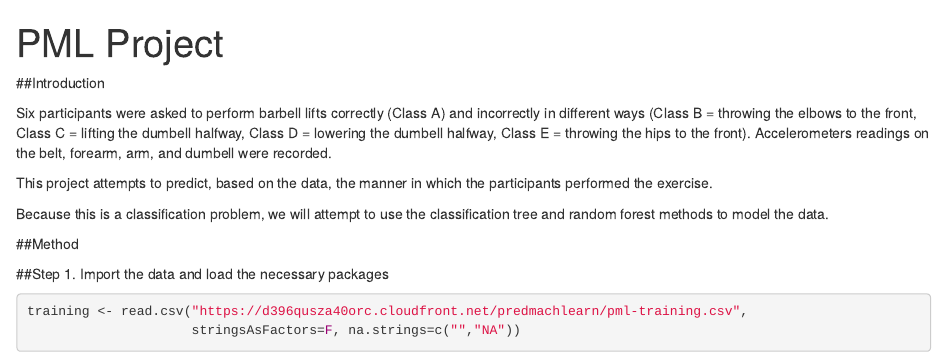
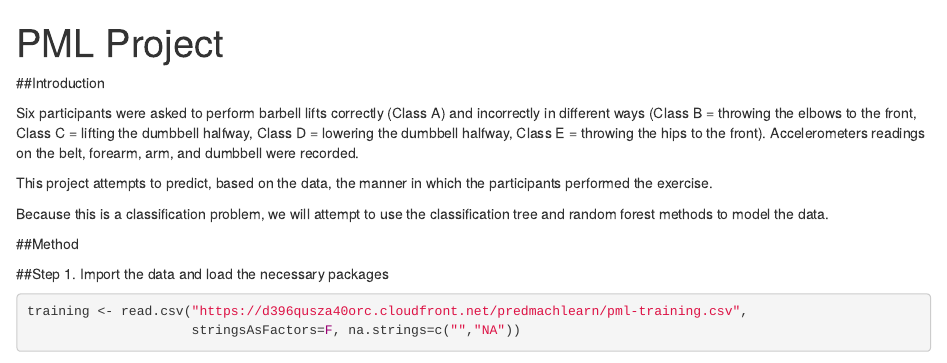
Before and after one commit to msjewu/machinelearning, an R Markdown document (PML_assignment.Rmd): the page in a window 1100 px wide, from its top. Rendered offline with R 4.5, knitr and Pandoc, with nearby package versions; some code elsewhere in the file could not run offline.

Commit message:
Update PML_assignment.Rmd

```diff
--- a/PML_assignment.Rmd
+++ b/PML_assignment.Rmd
@@ -9,7 +9,7 @@ setwd("D:/Courses/8 - Practical Machine Learning/Course Project")
 
 ##Introduction
 
-Six participants were asked to perform barbell lifts correctly (Class A) and incorrectly in different ways (Class B = throwing the elbows to the front, Class C = lifting the dumbell halfway, Class D = lowering the dumbell halfway, Class E = throwing the hips to the front).  Accelerometers readings on the belt, forearm, arm, and dumbell were recorded.
+Six participants were asked to perform barbell lifts correctly (Class A) and incorrectly in different ways (Class B = throwing the elbows to the front, Class C = lifting the dumbbell halfway, Class D = lowering the dumbbell halfway, Class E = throwing the hips to the front).  Accelerometers readings on the belt, forearm, arm, and dumbbell were recorded.
 
 This project attempts to predict, based on the data, the manner in which the participants performed the exercise.
 
```
